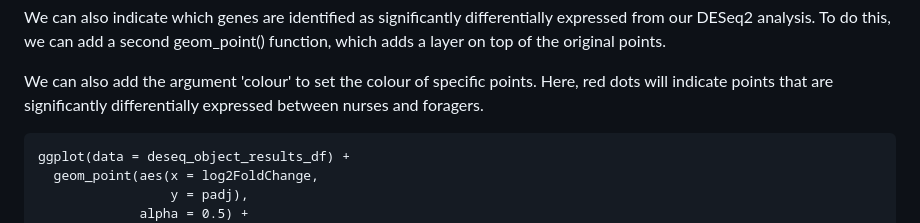
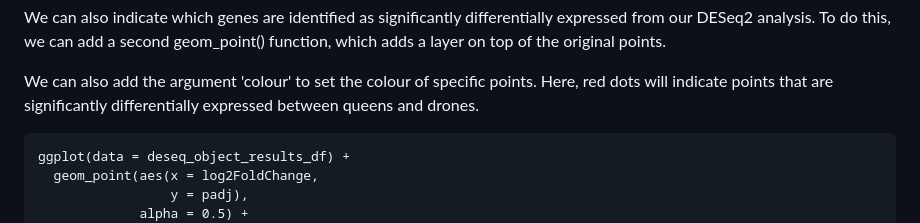
Before and after one commit to StepanSaenko/RNAseq-workshop2023, a Markdown page: RNAseq/README.md, the part around the change. Drawn GitHub-style.

````diff
--- a/RNAseq/README.md
+++ b/RNAseq/README.md
@@ -518,7 +518,7 @@ function, which adds a layer on top of the original points.
 
 We can also add the argument 'colour' to set the colour of specific points. Here,
 red dots will indicate points that are significantly differentially expressed
-between nurses and foragers.
+between queens and drones.
 
 ```
 ggplot(data = deseq_object_results_df) +
````
